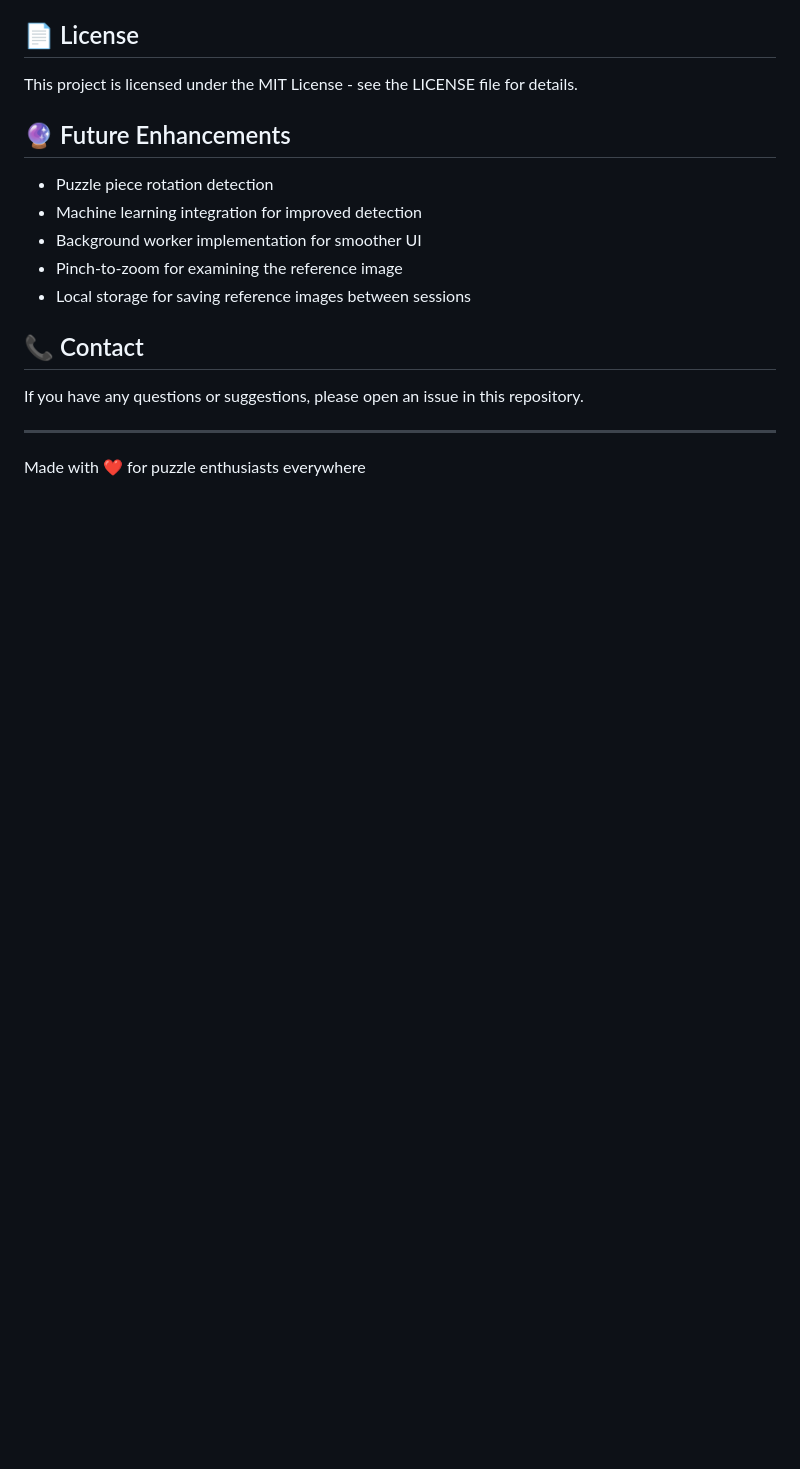
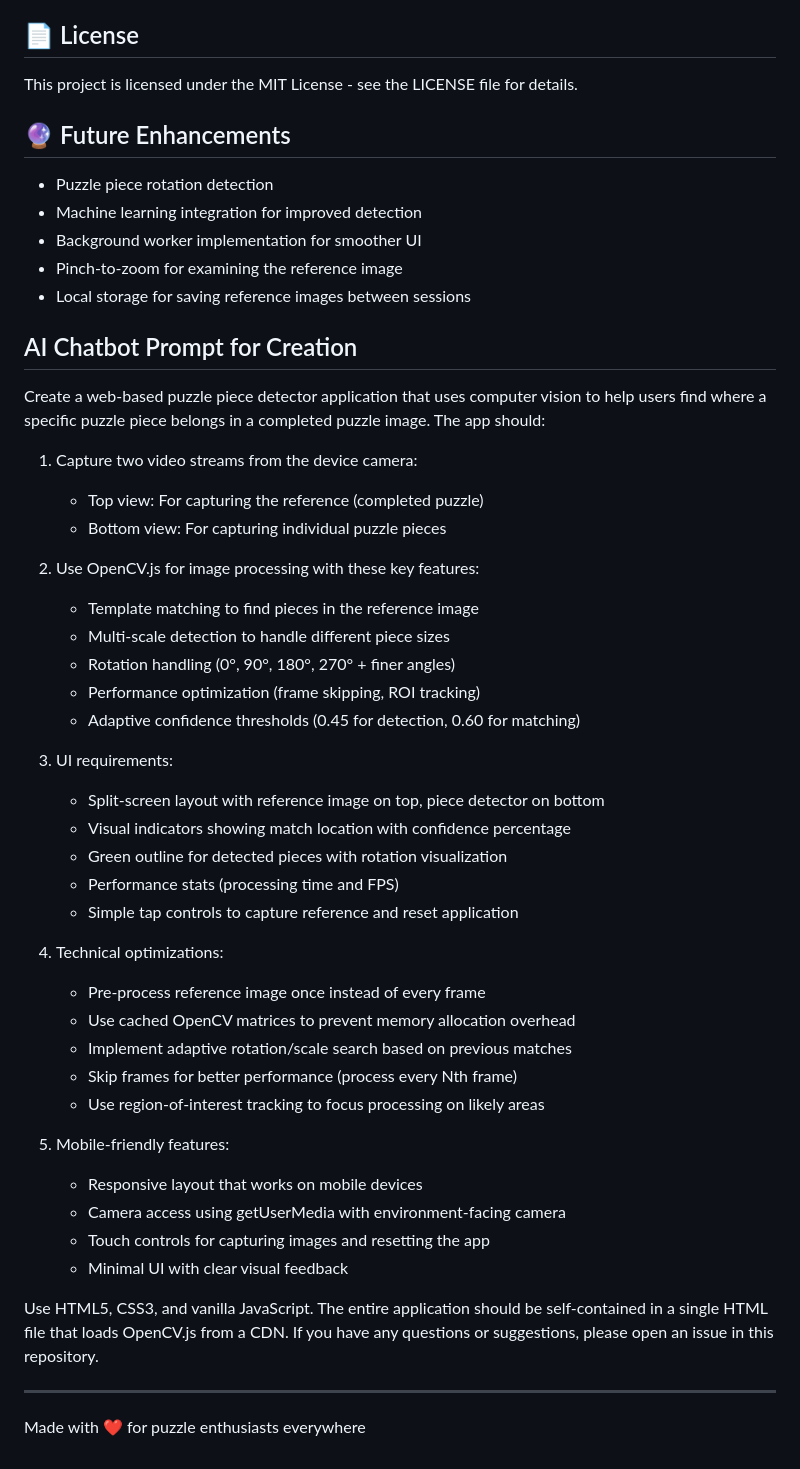
Before and after one commit to adam-blip/jigsaw_puzzle_solver, a Markdown page: README.md, the part around the change. Rendered like a GitHub page; blank space fills up the shorter version.

```diff
--- a/README.md
+++ b/README.md
@@ -135,8 +135,42 @@ This project is licensed under the MIT License - see the LICENSE file for detail
 - Pinch-to-zoom for examining the reference image
 - Local storage for saving reference images between sessions
 
-## 📞 Contact
+## AI Chatbot Prompt for Creation
 
+Create a web-based puzzle piece detector application that uses computer vision to help users find where a specific puzzle piece belongs in a completed puzzle image. The app should:
+
+1. Capture two video streams from the device camera:
+   - Top view: For capturing the reference (completed puzzle)
+   - Bottom view: For capturing individual puzzle pieces
+
+2. Use OpenCV.js for image processing with these key features:
+   - Template matching to find pieces in the reference image
+   - Multi-scale detection to handle different piece sizes
+   - Rotation handling (0°, 90°, 180°, 270° + finer angles)
+   - Performance optimization (frame skipping, ROI tracking)
+   - Adaptive confidence thresholds (0.45 for detection, 0.60 for matching)
+
+3. UI requirements:
+   - Split-screen layout with reference image on top, piece detector on bottom
+   - Visual indicators showing match location with confidence percentage
+   - Green outline for detected pieces with rotation visualization
+   - Performance stats (processing time and FPS)
+   - Simple tap controls to capture reference and reset application
+
+4. Technical optimizations:
+   - Pre-process reference image once instead of every frame
+   - Use cached OpenCV matrices to prevent memory allocation overhead
+   - Implement adaptive rotation/scale search based on previous matches
+   - Skip frames for better performance (process every Nth frame)
+   - Use region-of-interest tracking to focus processing on likely areas
+
+5. Mobile-friendly features:
+   - Responsive layout that works on mobile devices
+   - Camera access using getUserMedia with environment-facing camera
+   - Touch controls for capturing images and resetting the app
+   - Minimal UI with clear visual feedback
+
+Use HTML5, CSS3, and vanilla JavaScript. The entire application should be self-contained in a single HTML file that loads OpenCV.js from a CDN.
 If you have any questions or suggestions, please open an issue in this repository.
 
 ---
```
